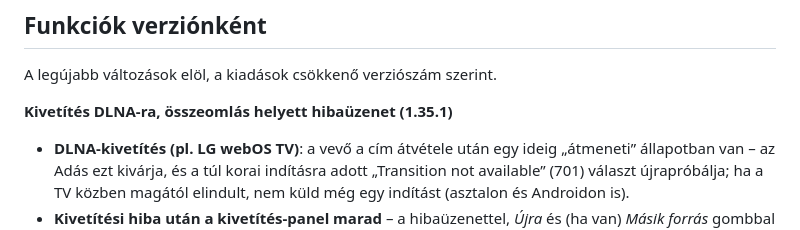
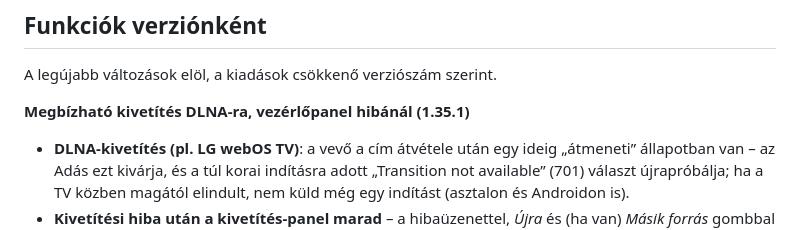
Before and after one commit to mesehordo/adas-iptv, a Markdown page: docs/FUNKCIOK.md, the part around the change. Rendered like a GitHub page.

Commit message:
FUNKCIOK: az 1.35.1 címe
Co-Authored-By: Claude Opus 5.5 <noreply@anthropic.com>

```diff
--- a/docs/FUNKCIOK.md
+++ b/docs/FUNKCIOK.md
@@ -55,7 +55,7 @@ távirányítóval is), például: Legutóbb nézett, Kedvenceid, Most a TV-ben,
 
 A legújabb változások elöl, a kiadások csökkenő verziószám szerint.
 
-**Kivetítés DLNA-ra, összeomlás helyett hibaüzenet (1.35.1)**
+**Megbízható kivetítés DLNA-ra, vezérlőpanel hibánál (1.35.1)**
 - **DLNA-kivetítés (pl. LG webOS TV)**: a vevő a cím átvétele után egy ideig „átmeneti” állapotban van – az Adás ezt kivárja, és a túl korai indításra adott „Transition not available” (701) választ újrapróbálja; ha a TV közben magától elindult, nem küld még egy indítást (asztalon és Androidon is).
 - **Kivetítési hiba után a kivetítés-panel marad** – a hibaüzenettel, *Újra* és (ha van) *Másik forrás* gombbal –, az „adás nem érhető el” képernyő helyett; ha a vevő mégis elindul, a hibaüzenet eltűnik.
 
```
